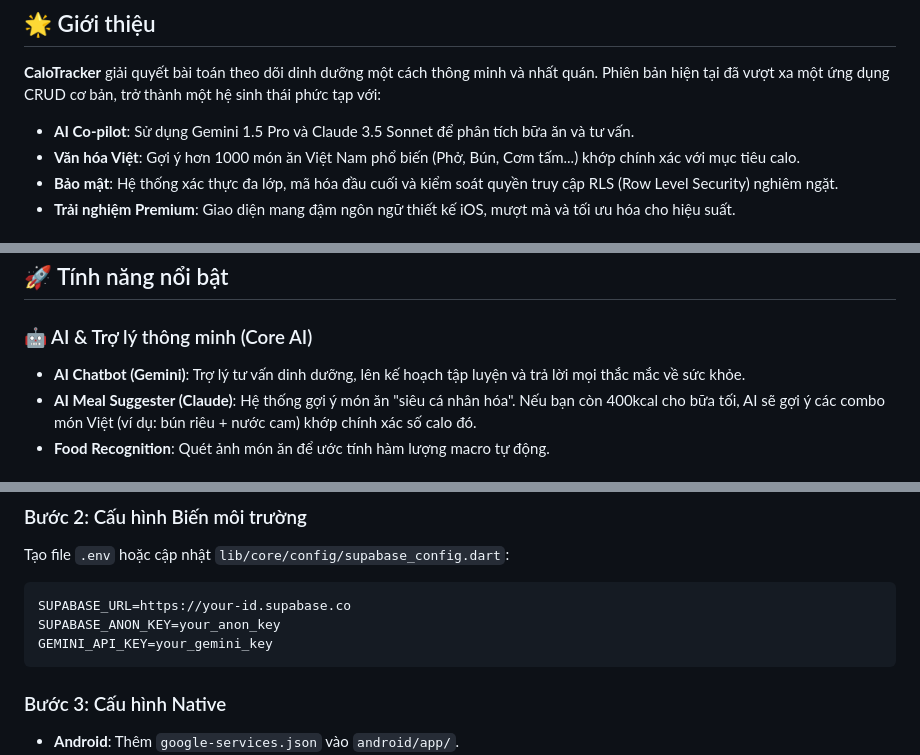
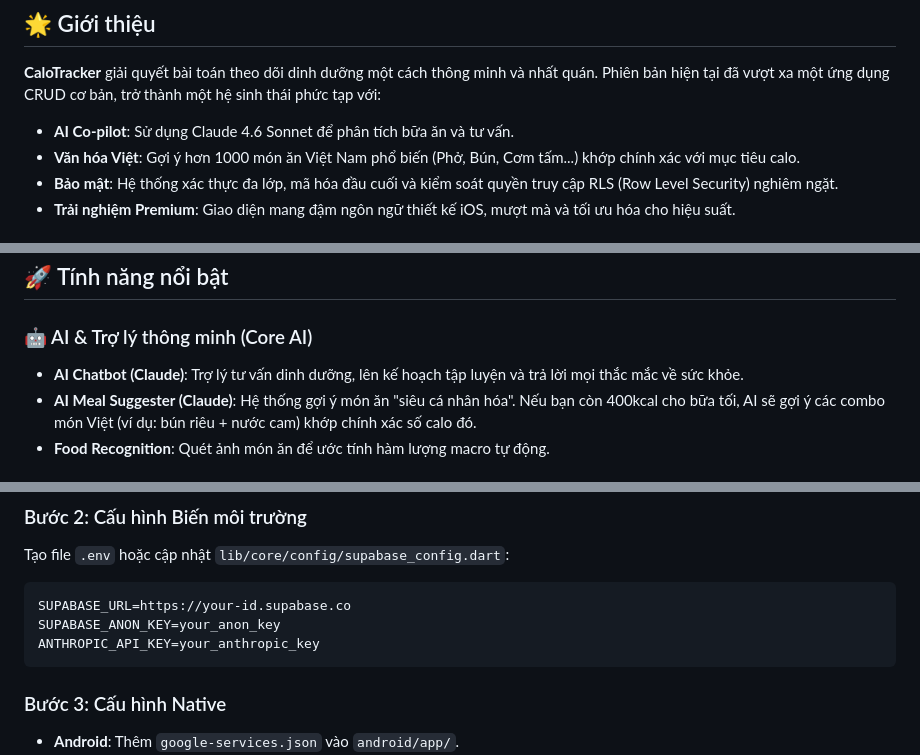
Before and after one commit to in4SECxMinDandy/Calo-Tracker, a Markdown page: README.md, 3 parts joined by grey strips. Drawn GitHub-style.

````diff
--- a/README.md
+++ b/README.md
@@ -51,7 +51,7 @@
 ## 🌟 Giới thiệu
 
 **CaloTracker** giải quyết bài toán theo dõi dinh dưỡng một cách thông minh và nhất quán. Phiên bản hiện tại đã vượt xa một ứng dụng CRUD cơ bản, trở thành một hệ sinh thái phức tạp với:
-- **AI Co-pilot**: Sử dụng Gemini 1.5 Pro và Claude 3.5 Sonnet để phân tích bữa ăn và tư vấn.
+- **AI Co-pilot**: Sử dụng Claude 4.6 Sonnet để phân tích bữa ăn và tư vấn.
 - **Văn hóa Việt**: Gợi ý hơn 1000 món ăn Việt Nam phổ biến (Phở, Bún, Cơm tấm...) khớp chính xác với mục tiêu calo.
 - **Bảo mật**: Hệ thống xác thực đa lớp, mã hóa đầu cuối và kiểm soát quyền truy cập RLS (Row Level Security) nghiêm ngặt.
 - **Trải nghiệm Premium**: Giao diện mang đậm ngôn ngữ thiết kế iOS, mượt mà và tối ưu hóa cho hiệu suất.
@@ -72,7 +72,7 @@
 ## 🚀 Tính năng nổi bật
 
 ### 🤖 AI & Trợ lý thông minh (Core AI)
-- **AI Chatbot (Gemini)**: Trợ lý tư vấn dinh dưỡng, lên kế hoạch tập luyện và trả lời mọi thắc mắc về sức khỏe.
+- **AI Chatbot (Claude)**: Trợ lý tư vấn dinh dưỡng, lên kế hoạch tập luyện và trả lời mọi thắc mắc về sức khỏe.
 - **AI Meal Suggester (Claude)**: Hệ thống gợi ý món ăn "siêu cá nhân hóa". Nếu bạn còn 400kcal cho bữa tối, AI sẽ gợi ý các combo món Việt (ví dụ: bún riêu + nước cam) khớp chính xác số calo đó.
 - **Food Recognition**: Quét ảnh món ăn để ước tính hàm lượng macro tự động.
 
@@ -168,7 +168,7 @@ Tạo file `.env` hoặc cập nhật `lib/core/config/supabase_config.dart`:
 ```env
 SUPABASE_URL=https://your-id.supabase.co
 SUPABASE_ANON_KEY=your_anon_key
-GEMINI_API_KEY=your_gemini_key
+ANTHROPIC_API_KEY=your_anthropic_key
 ```
 
 ### Bước 3: Cấu hình Native
````
Also changed, not shown: other parts of README.md (+6 -6 lines).
